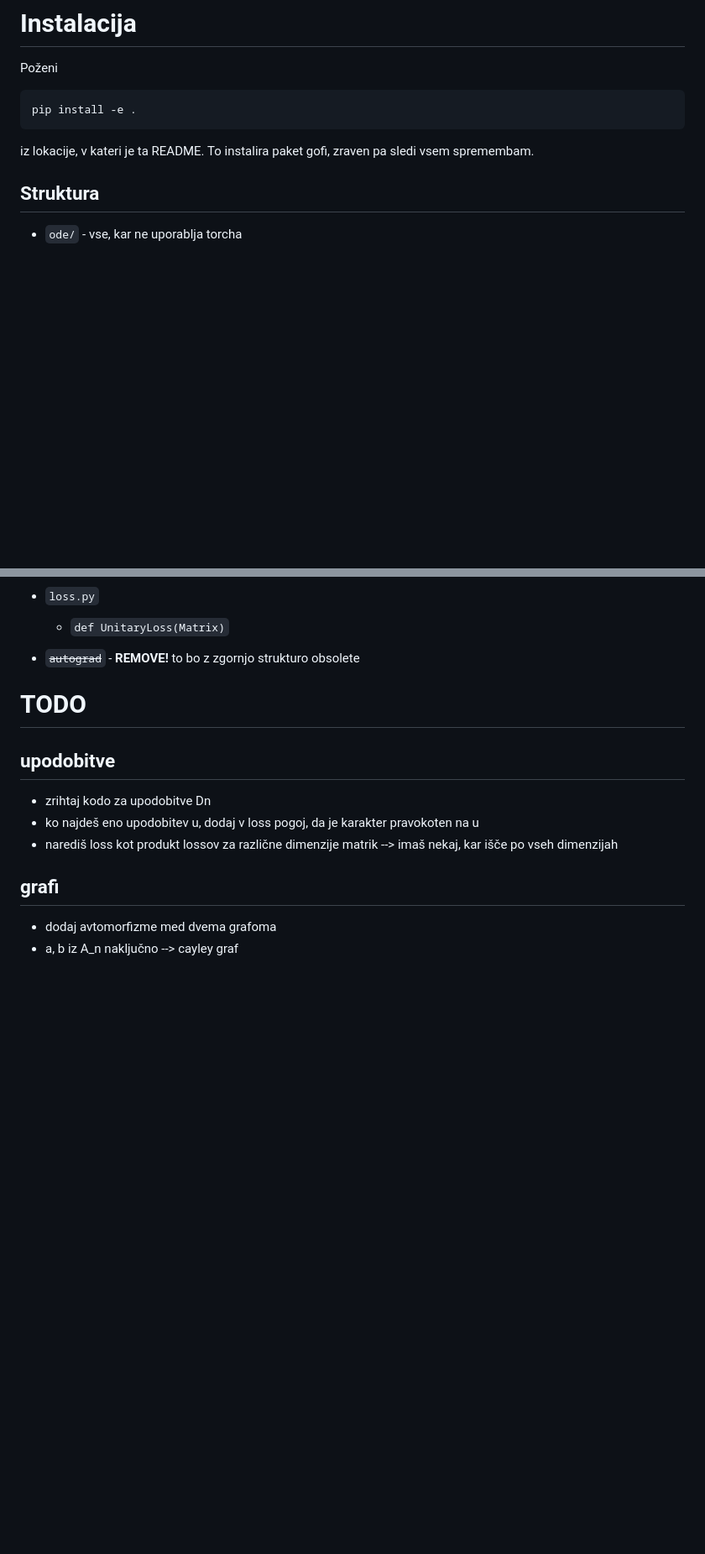
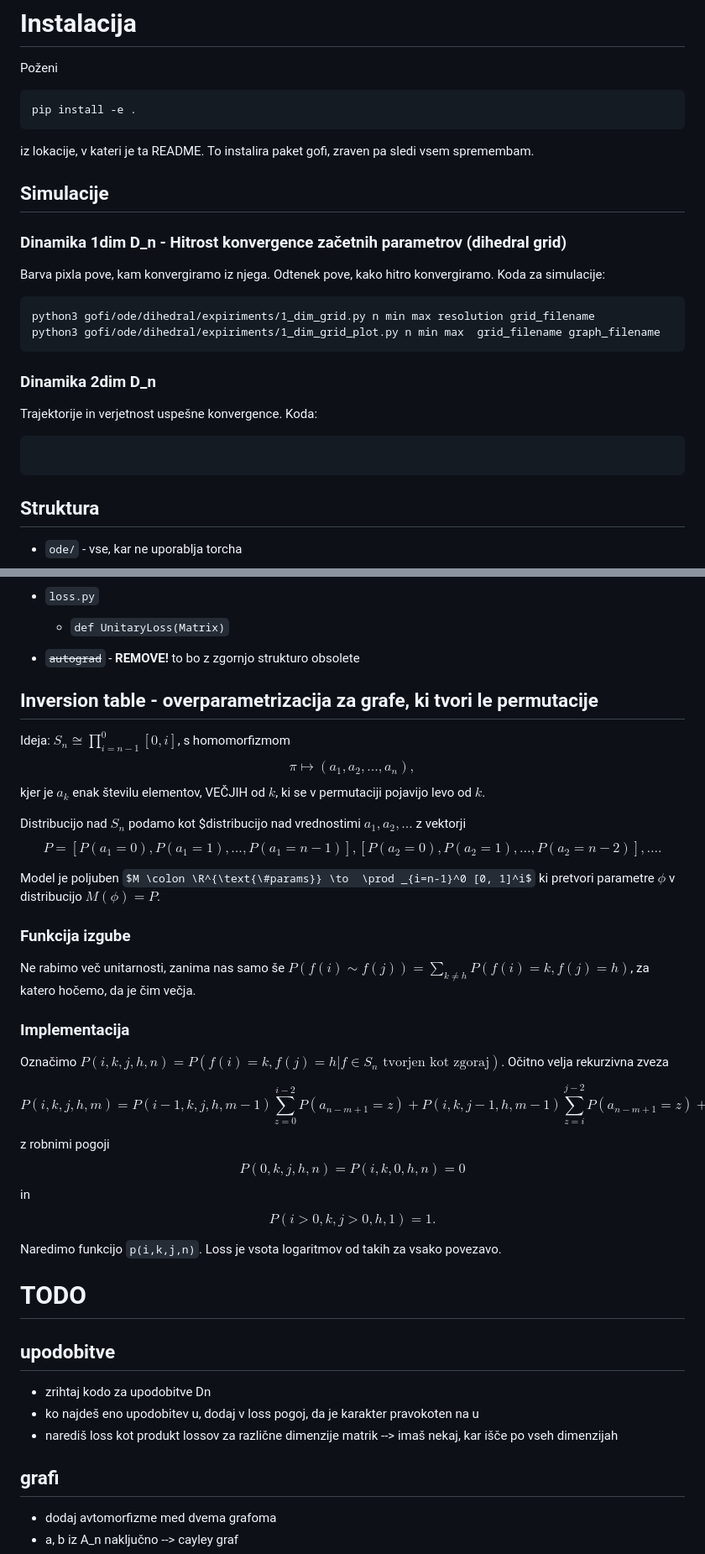
Before and after one commit to urhprimozic/gofi, a Markdown page: README.md, 2 parts joined by grey strips. Shown at 84% size. Drawn GitHub-style; some formulas as TeX source; blank space fills up the shorter version.

Commit message:
plan za overparam

````diff
--- a/README.md
+++ b/README.md
@@ -4,6 +4,21 @@ Poženi
 pip install -e .
 ```
 iz lokacije, v kateri je ta README. To instalira paket gofi, zraven pa sledi vsem spremembam.
+
+## Simulacije
+### Dinamika 1dim D_n - Hitrost konvergence začetnih parametrov (dihedral grid)
+Barva pixla pove, kam konvergiramo iz njega. Odtenek  pove, kako hitro konvergiramo.
+Koda za simulacije:
+```
+python3 gofi/ode/dihedral/expiriments/1_dim_grid.py n min max resolution grid_filename
+python3 gofi/ode/dihedral/expiriments/1_dim_grid_plot.py n min max  grid_filename graph_filename
+```
+### Dinamika 2dim D_n
+Trajektorije in verjetnost uspešne konvergence. Koda:
+```
+
+```
+
 
 ## Struktura
 - `ode/`  - vse, kar ne uporablja torcha
@@ -27,7 +42,40 @@ iz lokacije, v kateri je ta README. To instalira paket gofi, zraven pa sledi vse
 
 
 
+## Inversion table - overparametrizacija za grafe, ki tvori le permutacije
+Ideja: $S_n \cong \prod _{i=n-1}^0 [0, i]$, s homomorfizmom
+$$
+\pi \mapsto (a_1, a_2, \ldots, a_n),
+$$
+kjer je $a_k$ enak številu elementov, VEČJIH od $k$, ki se v permutaciji pojavijo levo od $k$.
 
+Distribucijo nad $S_n$ podamo kot $distribucijo nad vrednostimi $a_1, a_2, ...$ z vektorji
+$$P = [P(a_1 = 0), P(a_1 = 1), \ldots , P(a_1=n-1)],
+[P(a_2 = 0), P(a_2 = 1), \ldots , P(a_2=n-2)], \ldots .$$
+
+Model je poljuben $M \colon \R^{\text{\#params}} \to  \prod _{i=n-1}^0 [0, 1]^i$ ki pretvori parametre $\phi$ v distribucijo $M(\phi) = P$.
+
+### Funkcija izgube
+Ne rabimo več unitarnosti, zanima nas samo še $P(f(i) \sim f(j)) = \sum_{k \neq h} P(f(i) = k, f(j) = h)$, za katero hočemo, da je čim večja.
+
+### Implementacija
+Označimo $P(i, k, j, h, n) =   P(f(i) = k, f(j) = h | f \in S_n \text{ tvorjen kot zgoraj})$. Očitno velja rekurzivna zveza
+
+$$
+P(i,k,j,h,m) = P(i-1, k, j, h, m-1) \sum_{z=0}^{i-2} P(a_{n-m + 1} = z )
++
+P(i, k, j-1, h, m-1) \sum_{z=i}^{j-2} P(a_{n-m + 1} = z )
++
+P(i-1, k, j, h, m-1) \sum_{z=j}^{m-1} P(a_{n-m + 1} = z )
+$$
+z robnimi pogoji
+$$P(0,k, j,h, n) = P(i,k,0,h,n) = 0$$
+in
+$$
+P(i>0, k, j>0, h, 1) = 1.
+$$
+
+Naredimo funkcijo `p(i,k,j,n)`. Loss je vsota logaritmov od  takih za vsako povezavo.
 # TODO
 ## upodobitve
 - zrihtaj kodo za upodobitve Dn
````
